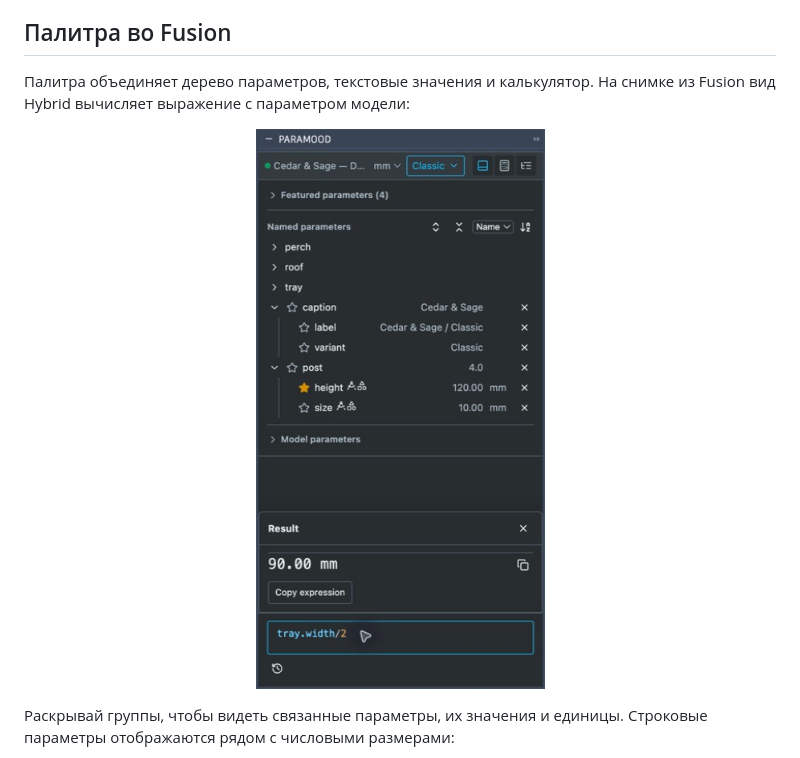
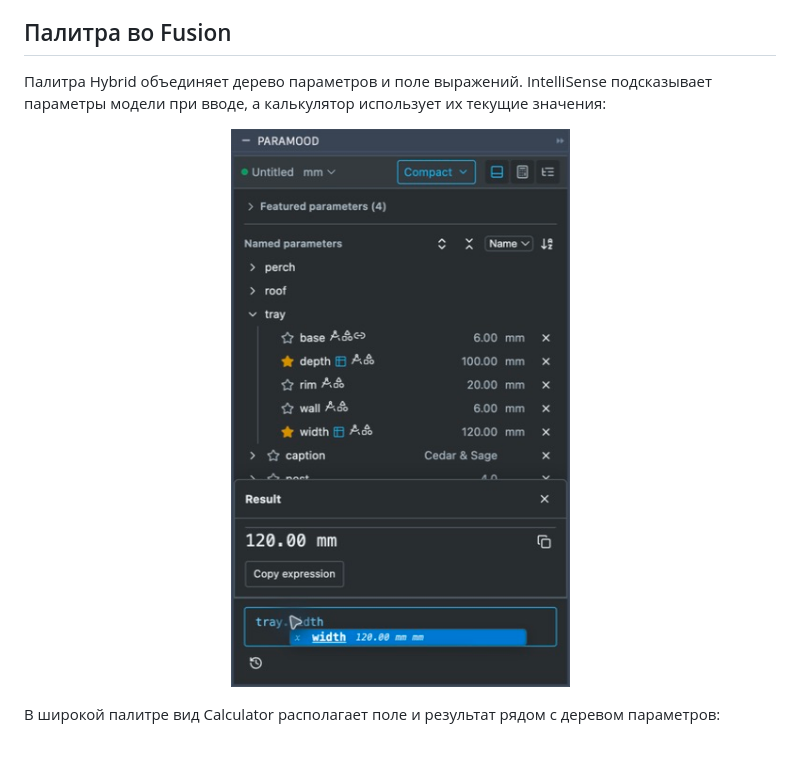
Before and after one commit to 4FusionLab/Paramood, a Markdown page: README.ru.md, the part around one of its changes. GitHub-like rendering; pictures changed too: assets/screenshots/v2-review/palette-intellisense.jpg (added).

```diff
--- a/README.ru.md
+++ b/README.ru.md
@@ -34,9 +34,9 @@ Paramood — надстройка для **Autodesk Fusion**, ранее Fusion
 
 ## Палитра во Fusion
 
-Палитра объединяет дерево параметров, текстовые значения и калькулятор. На снимке из Fusion вид Hybrid вычисляет выражение с параметром модели:
+Палитра Hybrid объединяет дерево параметров и поле выражений. IntelliSense подсказывает параметры модели при вводе, а калькулятор использует их текущие значения:
 
-<p align="center"><img src="assets/screenshots/fusion-hybrid.jpg" alt="Палитра Paramood с группами параметров и результатом вычисления" width="360"></p>
+<p align="center"><img src="assets/screenshots/v2-review/palette-intellisense.jpg" alt="Палитра Paramood 2.0 с подсказкой параметра и результатом вычисления" width="360"></p>
 
-Раскрывай группы, чтобы видеть связанные параметры, их значения и единицы. Строковые параметры отображаются рядом с числовыми размерами:
+В широкой палитре вид Calculator располагает поле и результат рядом с деревом параметров:
 
```
Also changed, not shown: other parts of README.ru.md (+15 -4 lines), README.md (+18 -7 lines), assets/screenshots/v2-review/palette-preview.jpg (added), assets/screenshots/v2-review/palette-variant-table.jpg (added), assets/screenshots/v2-review/palette-variants.jpg (added), assets/screenshots/v2-review/palette-wide.jpg (added).
